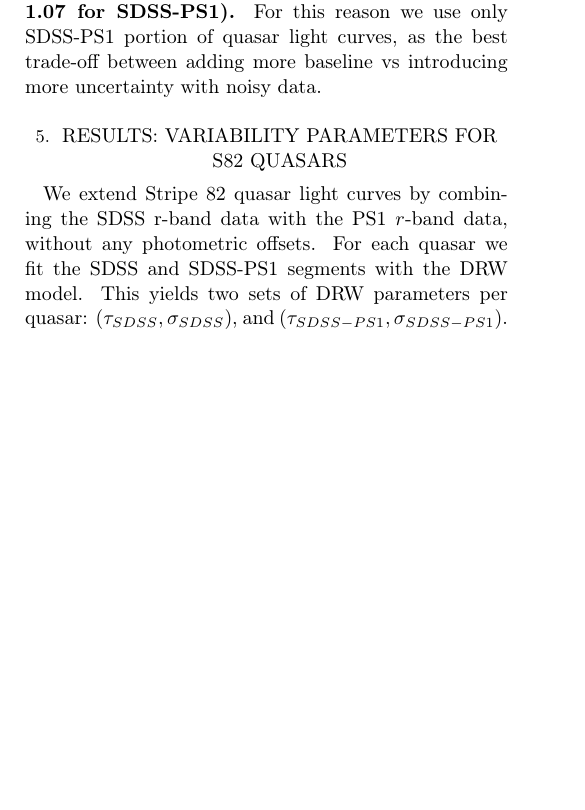
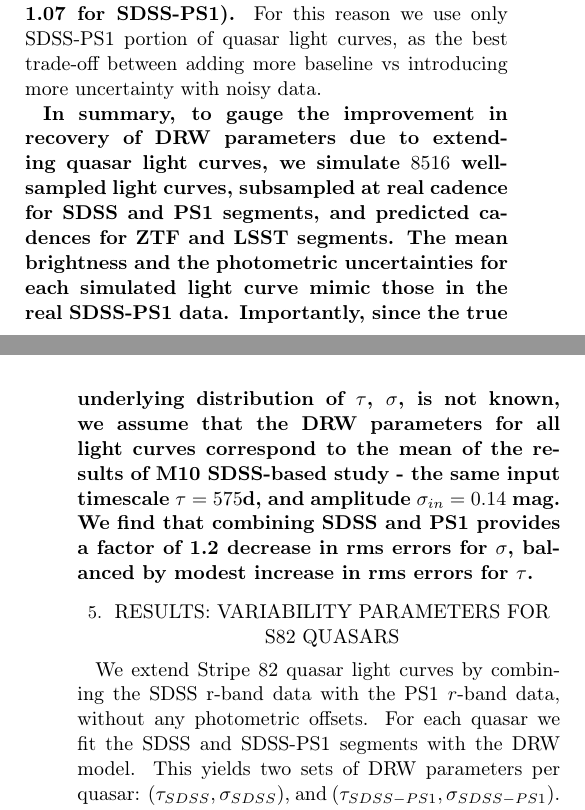
Before and after one commit to suberlak/PS1_SDSS_CRTS, a LaTeX paper (report/submitted/main.tex): part of one column of page 6 of 25 before the commit and two parts of the columns of pages 6 and 7 of 24 after it, the two joined at a grey line, cut so that both start at the same text, the shorter picture padded with empty space. Compiled offline with LaTeX, dvips and Ghostscript.

Commit message:
added summary of Sec.4

```diff
--- a/report/submitted/main.tex
+++ b/report/submitted/main.tex
@@ -275,7 +275,7 @@ To mirror observational conditions we add to the true underlying DRW signal a Ga
 	\label{fig:lc_simulated_results}
 \end{figure*}
 
-
+\textbf{In summary, to gauge the improvement in recovery of DRW parameters due to extending quasar light curves, we simulate $8516$ well-sampled light curves, subsampled at real cadence for SDSS and PS1 segments, and predicted cadences for ZTF and LSST segments. The mean brightness and the photometric uncertainties for each simulated light curve  mimic those in the real SDSS-PS1 data. Importantly, since the true underlying distribution of $\tau$, $\sigma$, is not known, we assume that the DRW parameters for all light curves correspond to the mean of the results of M10 SDSS-based study - the same input timescale $\tau=575$d, and amplitude $\sigma_{in}=0.14$ mag.  We find that combining SDSS and PS1 provides a factor of 1.2 decrease in rms errors for $\sigma$, balanced by modest increase in rms errors for $\tau$.}
 %
 %
 %
```
